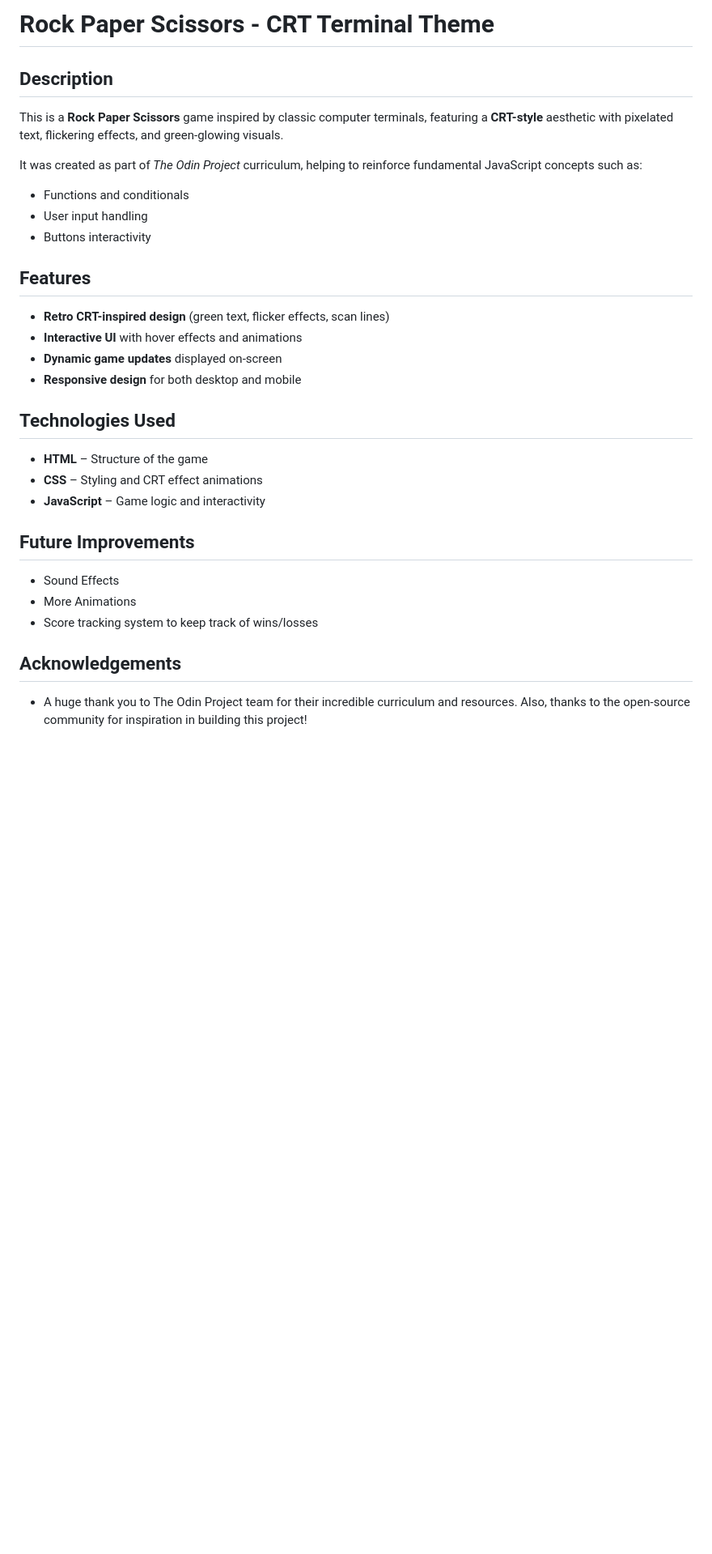
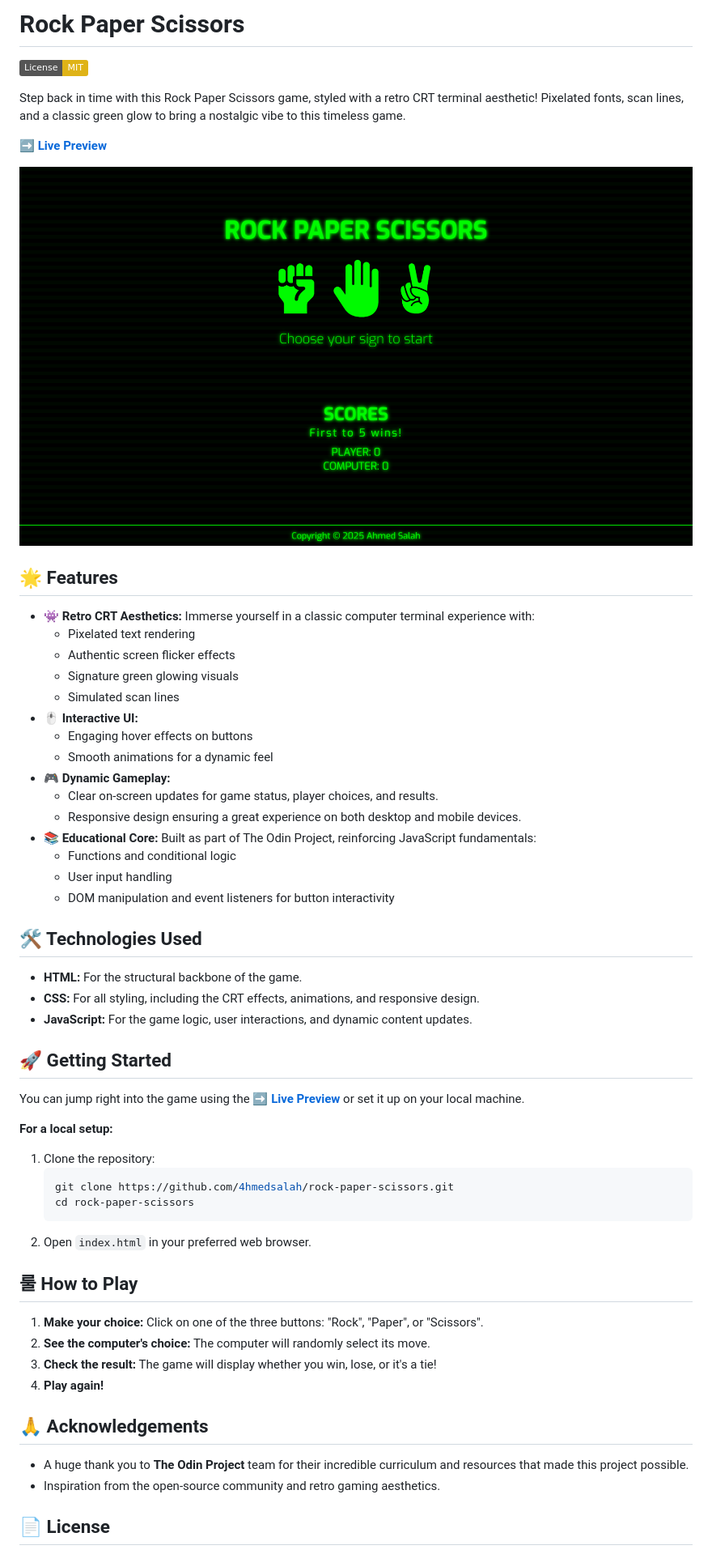
Before and after one commit to 4hmedsalah/crt-rps, a Markdown page: README.md, the part around the change printed below. Shown: that part at 81% size. Drawn GitHub-style; pictures changed too: images/rock-paper-scissors.png (added); badges without logos; blank space fills up the shorter version.

Commit message:
Update README with detailed info and screenshot
- Add game screenshot to showcase visuals.
- Add "Getting Started" and "How to Play" sections.
- Add MIT license information.
- Refine overall structure and wording for readability.

````diff
--- a/README.md
+++ b/README.md
@@ -1,29 +1,61 @@
-# Rock Paper Scissors - CRT Terminal Theme
+# Rock Paper Scissors
 
-## Description
-This is a **Rock Paper Scissors** game inspired by classic computer terminals, featuring a **CRT-style** aesthetic with pixelated text, flickering effects, and green-glowing visuals.
+[![License: MIT](https://img.shields.io/badge/License-MIT-yellow.svg)](https://opensource.org/licenses/MIT)
 
-It was created as part of *The Odin Project* curriculum, helping to reinforce fundamental JavaScript concepts such as:
-- Functions and conditionals
-- User input handling
-- Buttons interactivity
+Step back in time with this Rock Paper Scissors game, styled with a retro CRT terminal aesthetic! Pixelated fonts, scan lines, and a classic green glow to bring a nostalgic vibe to this timeless game.
 
-## Features
-- **Retro CRT-inspired design** (green text, flicker effects, scan lines)
-- **Interactive UI** with hover effects and animations
-- **Dynamic game updates** displayed on-screen
-- **Responsive design** for both desktop and mobile
+**[➡️ Live Preview](https://4hmedsalah.github.io/rock-paper-scissors/)**
 
-## Technologies Used
-- **HTML** – Structure of the game
-- **CSS** – Styling and CRT effect animations
-- **JavaScript** – Game logic and interactivity
+<p align="center"><img src="./images/rock-paper-scissors.png" alt="Rock Paper Scissors Game Screenshot"/></p>
 
-## Future Improvements
-- Sound Effects
-- More Animations
-- Score tracking system to keep track of wins/losses
+## 🌟 Features
 
-## Acknowledgements
-- A huge thank you to The Odin Project team for their incredible curriculum and resources.
-Also, thanks to the open-source community for inspiration in building this project!
+- **👾 Retro CRT Aesthetics:** Immerse yourself in a classic computer terminal experience with:
+  - Pixelated text rendering
+  - Authentic screen flicker effects
+  - Signature green glowing visuals
+  - Simulated scan lines
+- **🖱️ Interactive UI:**
+  - Engaging hover effects on buttons
+  - Smooth animations for a dynamic feel
+- **🎮 Dynamic Gameplay:**
+  - Clear on-screen updates for game status, player choices, and results.
+  - Responsive design ensuring a great experience on both desktop and mobile devices.
+- **📚 Educational Core:** Built as part of The Odin Project, reinforcing JavaScript fundamentals:
+  - Functions and conditional logic
+  - User input handling
+  - DOM manipulation and event listeners for button interactivity
+
+## 🛠️ Technologies Used
+
+- **HTML:** For the structural backbone of the game.
+- **CSS:** For all styling, including the CRT effects, animations, and responsive design.
+- **JavaScript:** For the game logic, user interactions, and dynamic content updates.
+
+## 🚀 Getting Started
+
+You can jump right into the game using the **[➡️ Live Preview](https://4hmedsalah.github.io/rock-paper-scissors/)** or set it up on your local machine.
+
+**For a local setup:**
+
+1.  Clone the repository:
+    ```bash
+    git clone https://github.com/4hmedsalah/rock-paper-scissors.git
+    cd rock-paper-scissors
+    ```
+2.  Open `index.html` in your preferred web browser.
+
+## 룰 How to Play
+
+1.  **Make your choice:** Click on one of the three buttons: "Rock", "Paper", or "Scissors".
+2.  **See the computer's choice:** The computer will randomly select its move.
+3.  **Check the result:** The game will display whether you win, lose, or it's a tie!
+4.  **Play again!**
+
+## 🙏 Acknowledgements
+
+- A huge thank you to **The Odin Project** team for their incredible curriculum and resources that made this project possible.
+- Inspiration from the open-source community and retro gaming aesthetics.
+
+## 📄 License
+
````
Also changed, not shown: other parts of README.md (+1 -0 lines).
